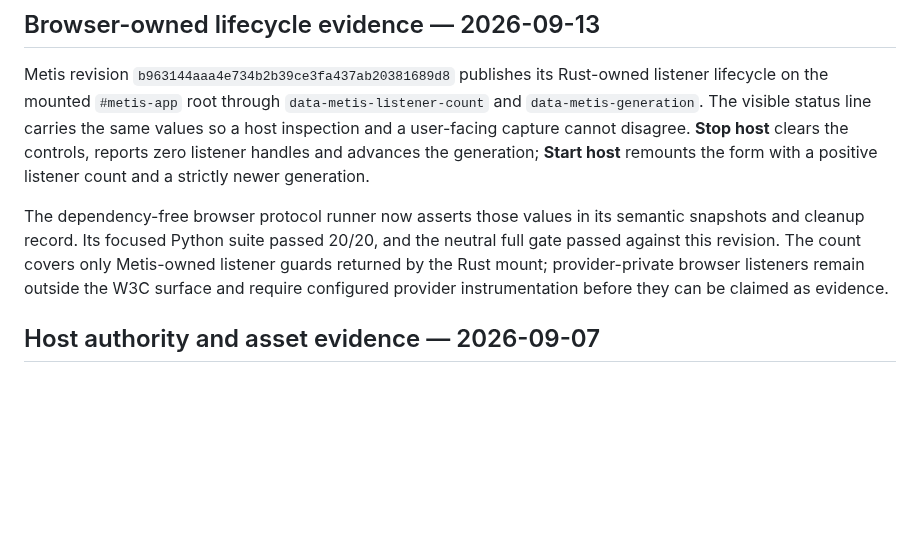
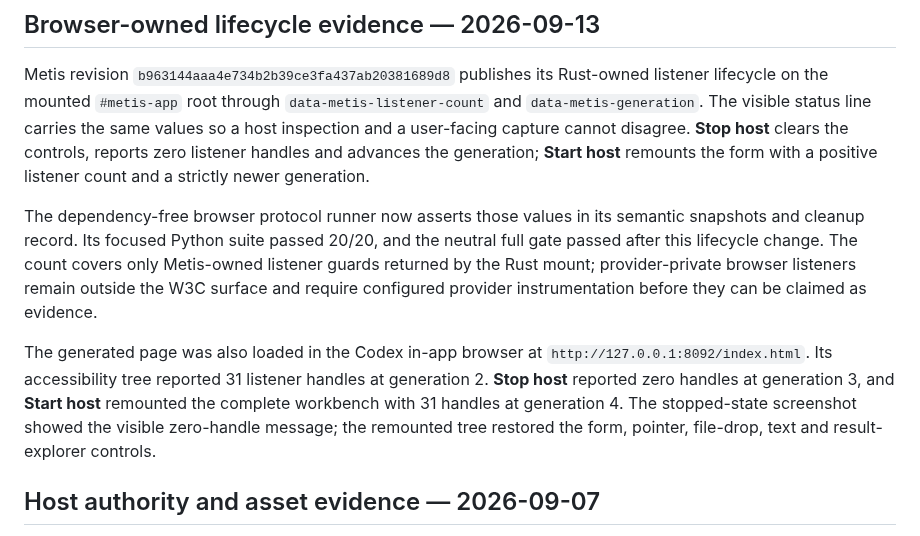
Before and after one commit to ryancinsight/metis, a Markdown page: docs/VERIFICATION.md, the part around the change. GitHub-like rendering; blank space fills up the shorter version.

Commit message:
docs(browser): Capture live lifecycle trace
Record the observed 31-listener mount, zero-listener stop and fresh-generation remount from the generated browser page.

Item: METIS-BROWSER-001

Refs: backlog.md#METIS-BROWSER-001

```diff
--- a/docs/VERIFICATION.md
+++ b/docs/VERIFICATION.md
@@ -537,10 +537,18 @@ positive listener count and a strictly newer generation.
 
 The dependency-free browser protocol runner now asserts those values in its
 semantic snapshots and cleanup record. Its focused Python suite passed 20/20,
-and the neutral full gate passed against this revision. The count covers only
-Metis-owned listener guards returned by the Rust mount; provider-private browser
+and the neutral full gate passed after this lifecycle change. The count covers
+only Metis-owned listener guards returned by the Rust mount; provider-private browser
 listeners remain outside the W3C surface and require configured provider
 instrumentation before they can be claimed as evidence.
+
+The generated page was also loaded in the Codex in-app browser at
+`http://127.0.0.1:8092/index.html`. Its accessibility tree reported 31 listener
+handles at generation 2. **Stop host** reported zero handles at generation 3,
+and **Start host** remounted the complete workbench with 31 handles at
+generation 4. The stopped-state screenshot showed the visible zero-handle
+message; the remounted tree restored the form, pointer, file-drop, text and
+result-explorer controls.
 
 ## Host authority and asset evidence — 2026-09-07
 
```
